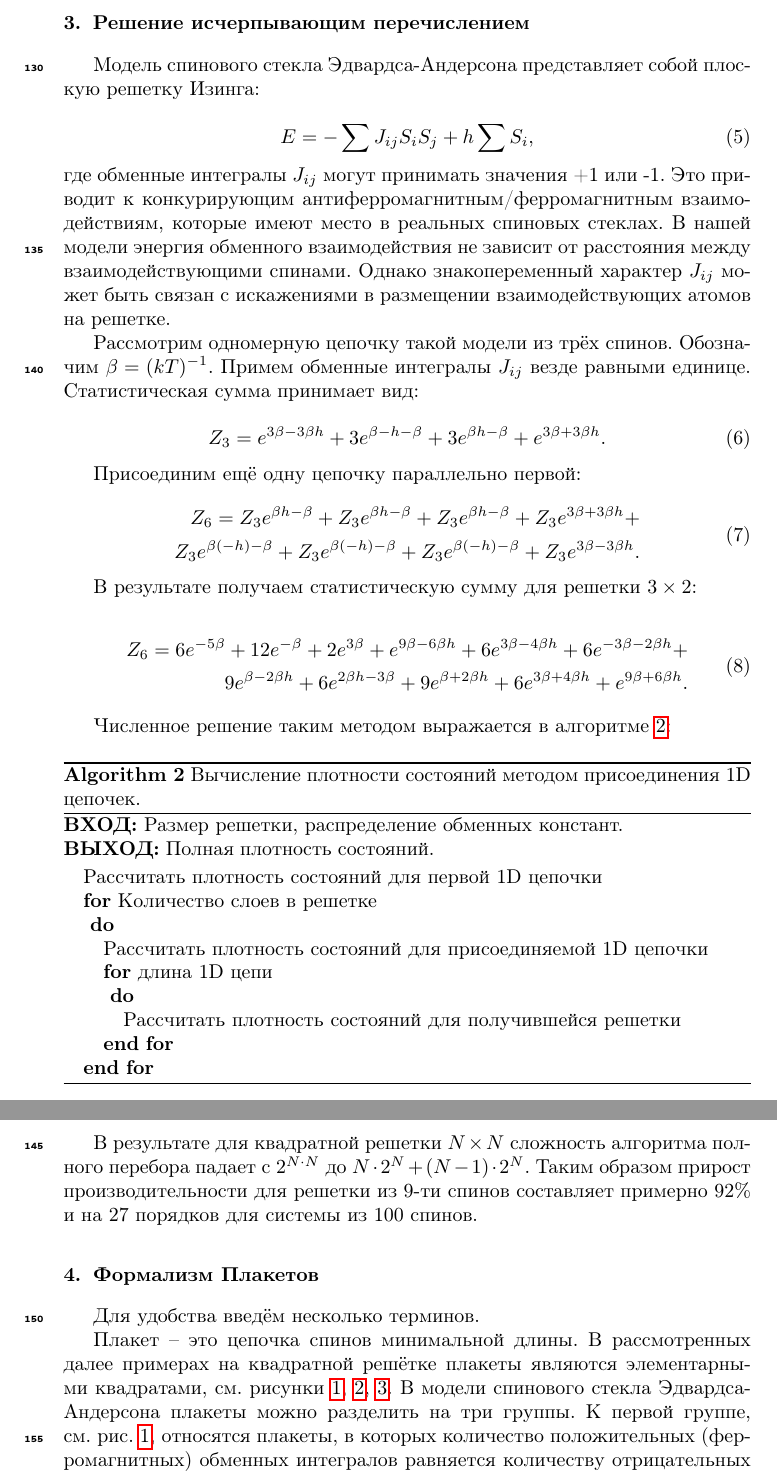
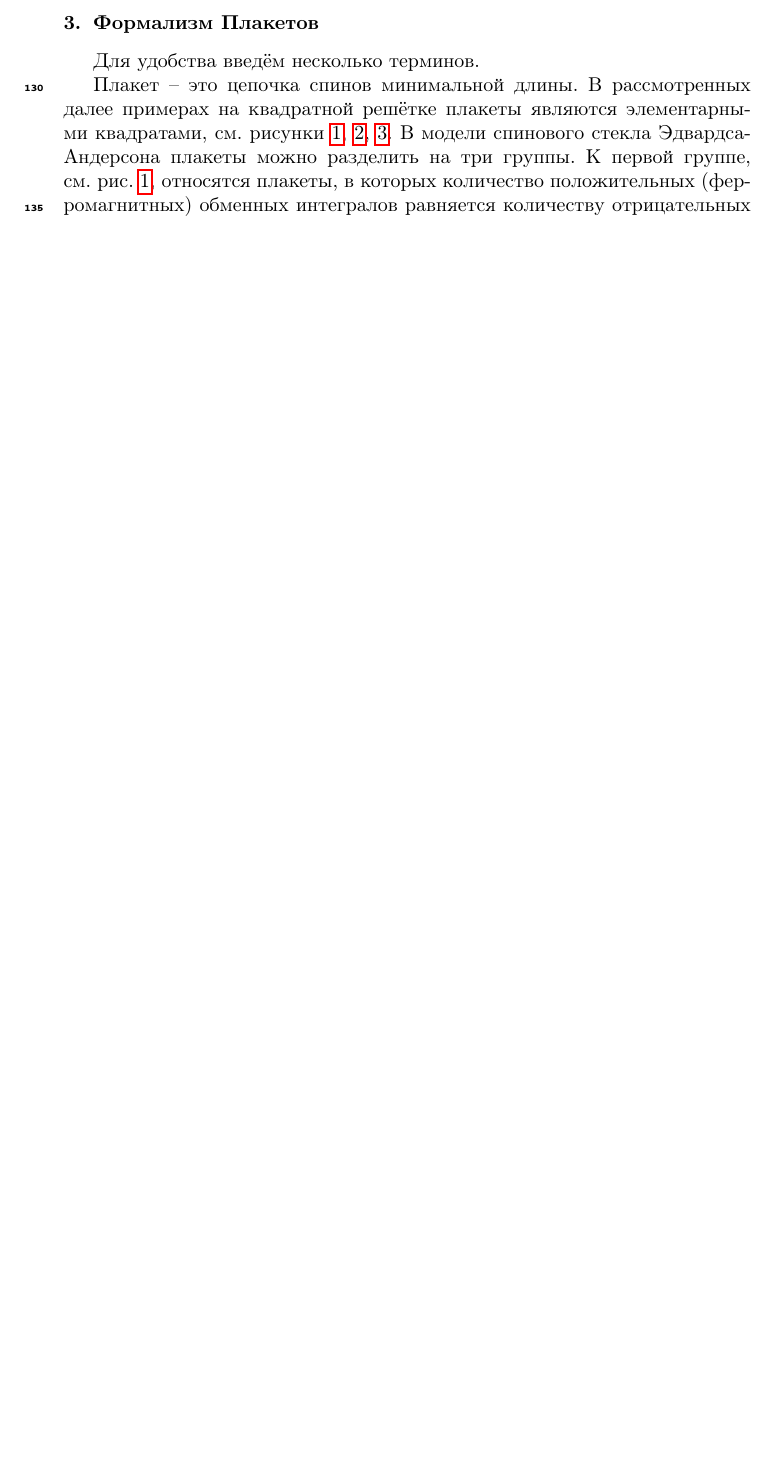
Before and after one commit to feirime/Ground-state-search-2D-Ising-model, a LaTeX paper (main.tex): two parts of pages 8 and 9 of 26 before the commit and part of page 8 of 24 after it, the two joined at a grey line, cut at the place of the change, the shorter picture padded with empty space. Compiled offline with pdfLaTeX.

Commit message:
Хайлайт

```diff
--- a/main.tex
+++ b/main.tex
@@ -238,70 +238,6 @@ TO DO: \\
 
 В результате для квадратной решетки $N \times N$ сложность алгоритма полного перебора падает с $2^{N \cdot N}$ до $N \cdot 2^N + (N - 1) \cdot 2^N$. Таким образом прирост производительности для решетки из 9-ти спинов составляет примерно 92\% и на 27 порядков для системы из 100 спинов.
 
-
-\section{Решение исчерпывающим перечислением}
-
-Модель спинового стекла Эдвардса-Андерсона представляет собой плоскую решетку Изинга:
-
-\begin{equation}
-	E = -\sum J_{ij} S_i S_j + h \sum S_i,
-	\label{eq:ising_energy}
-\end{equation}
-где обменные интегралы $J_{ij}$ могут принимать значения +1 или -1. Это приводит к конкурирующим антиферромагнитным/ферромагнитным взаимодействиям, которые имеют место в реальных спиновых стеклах. В нашей модели энергия обменного взаимодействия не зависит от расстояния между взаимодействующими спинами. Однако знакопеременный характер $J_{ij}$ может быть связан с искажениями в размещении взаимодействующих атомов на решетке.
-
-Рассмотрим одномерную цепочку такой модели из трёх спинов. Обозначим $\beta = (kT)^{-1}$. Примем обменные интегралы $J_{ij}$ везде равными единице. Статистическая сумма принимает вид:
-
-\begin{equation}
-	Z_3 = e^{3\beta - 3\beta h} + 3e^{\beta - h - \beta} + 3e^{\beta h - \beta} + e^{3\beta + 3\beta h}.
-	\label{eq:stat_3}
-\end{equation}
-
-Присоединим ещё одну цепочку параллельно первой:
-
-\begin{equation}
-	\label{eq:stat_3_un}
-	\begin{alignedat}{2}
-		Z_6 = Z_3 e^{\beta  h-\beta }+Z_3 e^{\beta  h-\beta }+Z_3 e^{\beta  h-\beta }+Z_3 e^{3 \beta +3 \beta  h}+ \\
-		Z_3 e^{\beta  (-h)-\beta }+Z_3 e^{\beta  (-h)-\beta }+Z_3 e^{\beta  (-h)-\beta }+Z_3 e^{3 \beta -3 \beta  h}.
-	\end{alignedat}
-\end{equation}
-
-В результате получаем статистическую сумму для решетки $3 \times 2$:
-
-\begin{equation}
-	\label{eq:stat_3_res}
-	\begin{alignedat}{2}
-		Z_6 = 6 e^{-5 \beta }+12 e^{-\beta }+2 e^{3 \beta }+e^{9 \beta -6 \beta  h}+6 e^{3 \beta -4 \beta  h}+6 e^{-3 \beta -2 \beta  h}+\\
-		9 e^{\beta -2 \beta  h}+6 e^{2 \beta  h-3 \beta }+9 e^{\beta +2 \beta  h}+6 e^{3 \beta +4 \beta  h}+e^{9 \beta +6 \beta  h}.
-	\end{alignedat}
-\end{equation}
-
-Численное решение таким методом выражается в алгоритме \ref{alg:addititional_algorithm}:
-
-
-\begin{algorithm}[H]
-	\textbf{ВХОД:} Размер решетки, распределение обменных констант.\\
-	\textbf{ВЫХОД:} Полная плотность состояний.
-	\begin{algorithmic}
-		\STATE {Рассчитать плотность состояний для первой 1D цепочки}
-		\FOR {Количество слоев в решетке\\}
-		{
-			\STATE {Рассчитать плотность состояний для присоединяемой 1D цепочки}
-			\FOR {длина 1D цепи\\}
-			{
-				\STATE {Рассчитать плотность состояний для получившейся решетки}
-			}
-			\ENDFOR\\
-		}
-		\ENDFOR
-	\end{algorithmic}
-	\caption{Вычисление плотности состояний методом присоединения 1D цепочек.}
-	\label{alg:addititional_algorithm}
-\end{algorithm}
-
-В результате для квадратной решетки $N \times N$ сложность алгоритма полного перебора падает с $2^{N \cdot N}$ до $N \cdot 2^N + (N - 1) \cdot 2^N$. Таким образом прирост производительности для решетки из 9-ти спинов составляет примерно 92\% и на 27 порядков для системы из 100 спинов.
-
-
 \section{Формализм Плакетов}
 
 Для удобства введём несколько терминов.
```
Also changed, not shown: main.tex (8 more changed lines).
